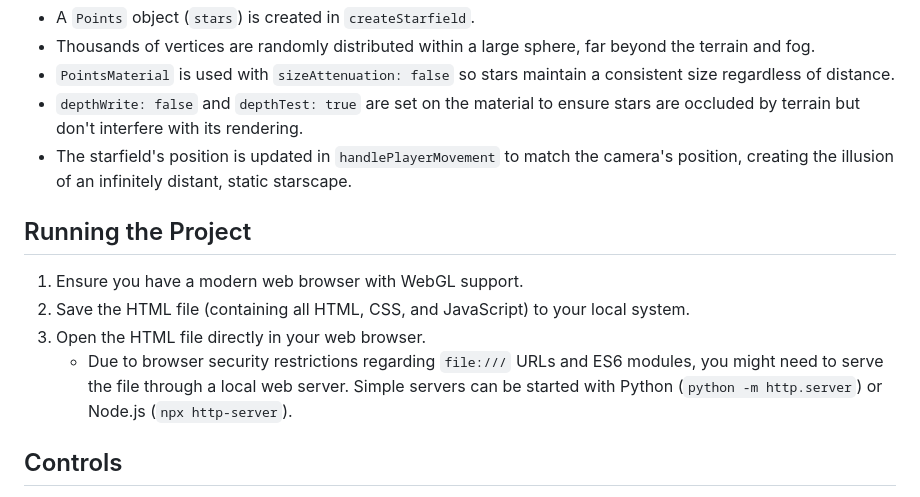
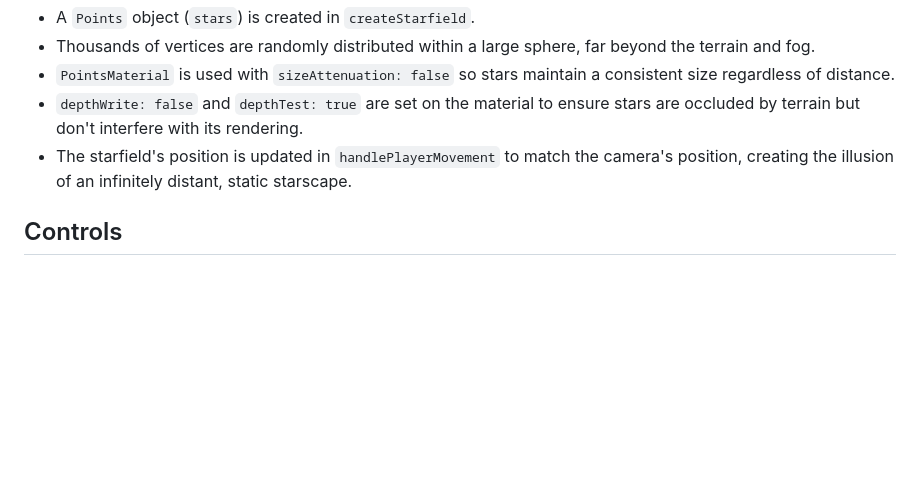
Before and after one commit to TylerM2230/endless-wandering, a Markdown page: README.md, the part around the change. Drawn GitHub-style; blank space fills up the shorter version.

Commit message:
updt README.md

```diff
--- a/README.md
+++ b/README.md
@@ -98,13 +98,6 @@ A multi-stage collision system is implemented in `handlePlayerMovement`:
 * `depthWrite: false` and `depthTest: true` are set on the material to ensure stars are occluded by terrain but don't interfere with its rendering.
 * The starfield's position is updated in `handlePlayerMovement` to match the camera's position, creating the illusion of an infinitely distant, static starscape.
 
-## Running the Project
-
-1.  Ensure you have a modern web browser with WebGL support.
-2.  Save the HTML file (containing all HTML, CSS, and JavaScript) to your local system.
-3.  Open the HTML file directly in your web browser.
-    * Due to browser security restrictions regarding `file:///` URLs and ES6 modules, you might need to serve the file through a local web server. Simple servers can be started with Python (`python -m http.server`) or Node.js (`npx http-server`).
-
 ## Controls
 
 * **W, A, S, D**: Move forward, left, backward, and right respectively.
```
